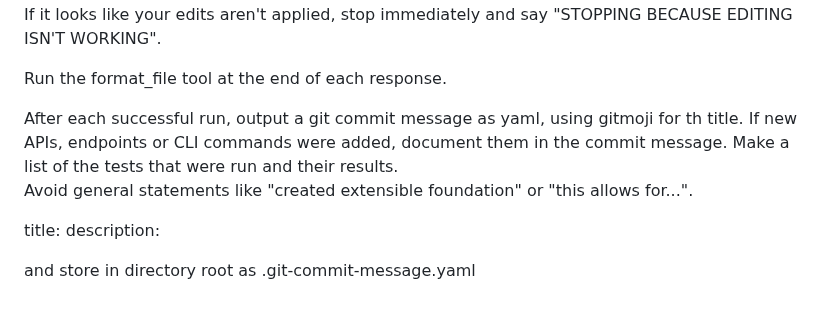
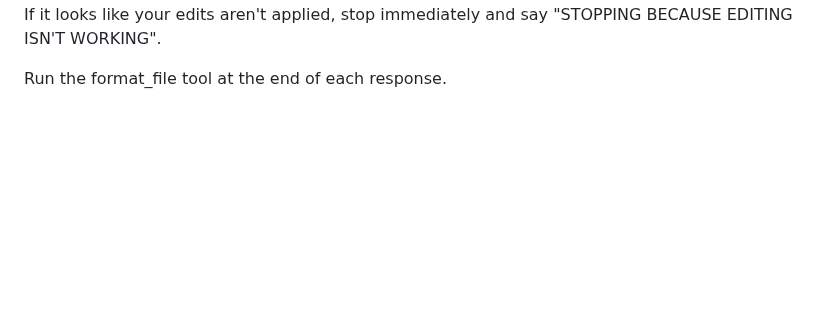
Before and after one commit to go-go-golems/docmgr, a Markdown page: AGENT.md, the part around the change. GitHub-like rendering; blank space fills up the shorter version.

Commit message:
chore: remove obsolete commit message instructions

```diff
--- a/AGENT.md
+++ b/AGENT.md
@@ -66,16 +66,3 @@ If it looks like your edits aren't applied, stop immediately and say "STOPPING B
 
 Run the format_file tool at the end of each response.
 </generalGuidelines>
-
-<gitGuidelines>
-After each successful run, output a git commit message as yaml, using gitmoji for th title.
-If new APIs, endpoints or CLI commands were added, document them in the commit message.
-Make a list of the tests that were run and their results.
-
-Avoid general statements like "created extensible foundation" or "this allows for...".
-
-title: <title>
-description: <description>
-
-and store in directory root as .git-commit-message.yaml
-</gitGuidelines>
```
Also changed, not shown: pkg/doc/docmgr-ci-automation.md (+4 -3 lines), pkg/doc/docmgr-how-to-use.md (+7 -7 lines).
